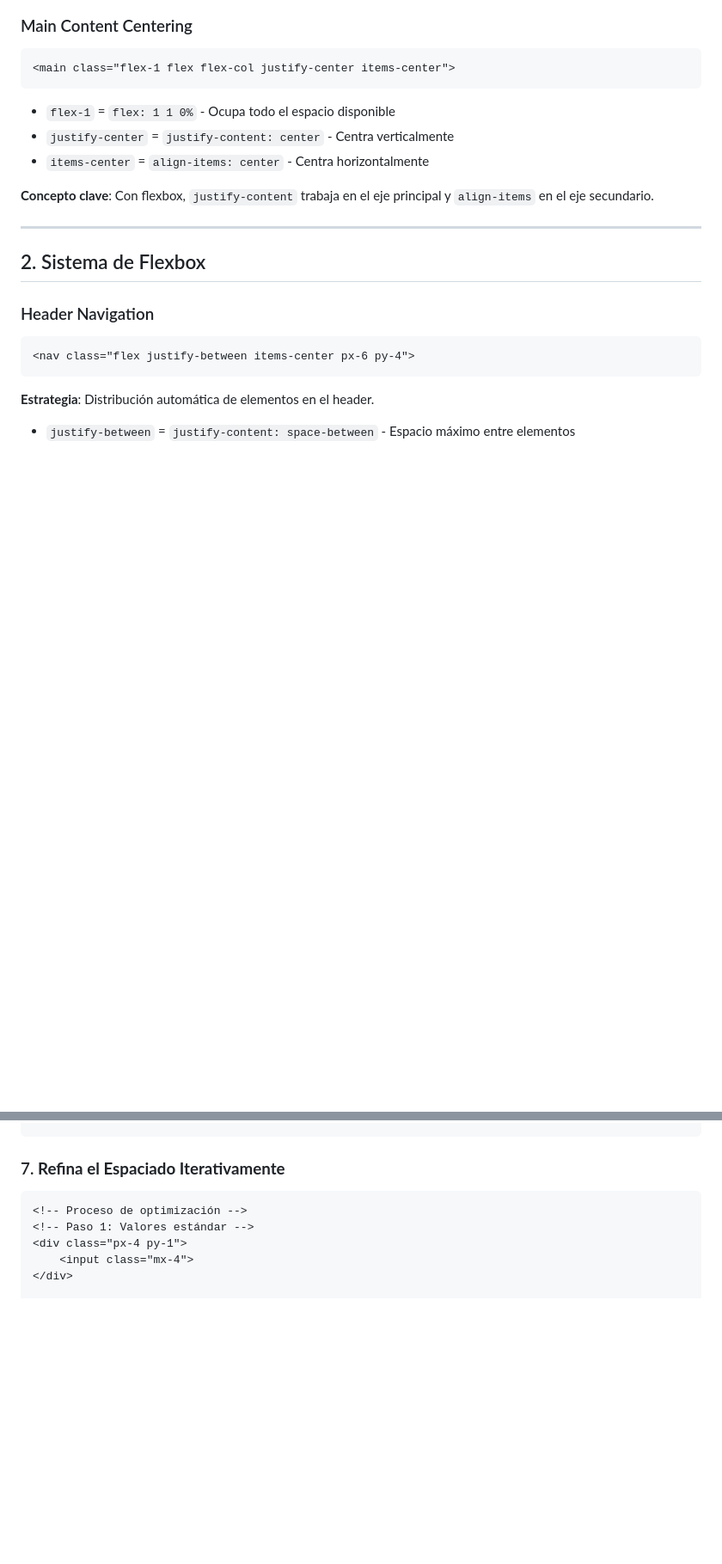
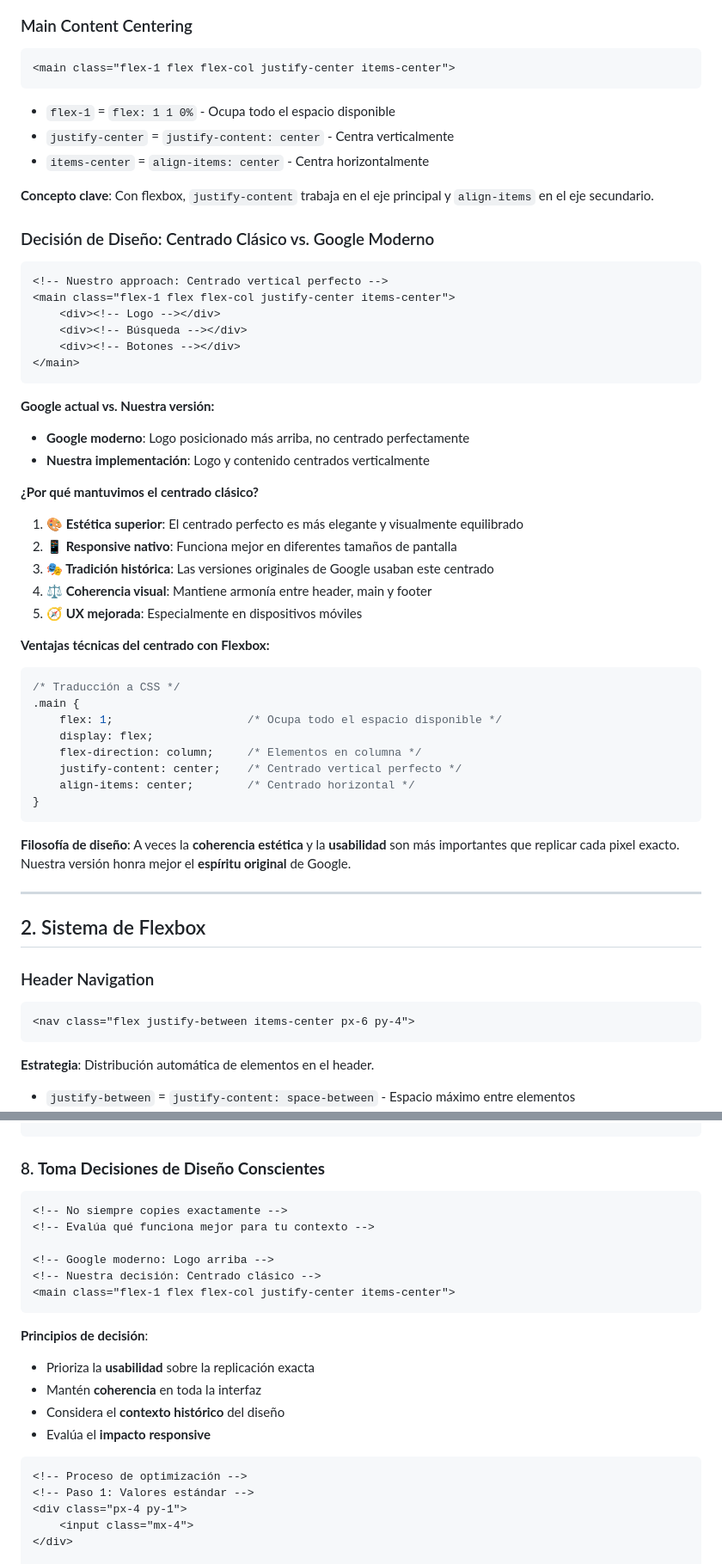
Before and after one commit to akobashikawa/copycat-google, a Markdown page: TAILWIND.md, 2 parts joined by grey strips. Shown: that part at 86% size. Rendered like a GitHub page; blank space fills up the shorter version.

Commit message:
Documenta centrado de Google

````diff
--- a/TAILWIND.md
+++ b/TAILWIND.md
@@ -46,6 +46,42 @@ Esta guía documenta todos los casos de uso de Tailwind CSS utilizados en la ré
 - `items-center` = `align-items: center` - Centra horizontalmente
 
 **Concepto clave**: Con flexbox, `justify-content` trabaja en el eje principal y `align-items` en el eje secundario.
+
+### Decisión de Diseño: Centrado Clásico vs. Google Moderno
+```html
+<!-- Nuestro approach: Centrado vertical perfecto -->
+<main class="flex-1 flex flex-col justify-center items-center">
+    <div><!-- Logo --></div>
+    <div><!-- Búsqueda --></div>
+    <div><!-- Botones --></div>
+</main>
+```
+
+**Google actual vs. Nuestra versión:**
+- **Google moderno**: Logo posicionado más arriba, no centrado perfectamente
+- **Nuestra implementación**: Logo y contenido centrados verticalmente
+
+**¿Por qué mantuvimos el centrado clásico?**
+
+1. **🎨 Estética superior**: El centrado perfecto es más elegante y visualmente equilibrado
+2. **📱 Responsive nativo**: Funciona mejor en diferentes tamaños de pantalla
+3. **🎭 Tradición histórica**: Las versiones originales de Google usaban este centrado
+4. **⚖️ Coherencia visual**: Mantiene armonía entre header, main y footer
+5. **🧭 UX mejorada**: Especialmente en dispositivos móviles
+
+**Ventajas técnicas del centrado con Flexbox:**
+```css
+/* Traducción a CSS */
+.main {
+    flex: 1;                    /* Ocupa todo el espacio disponible */
+    display: flex;
+    flex-direction: column;     /* Elementos en columna */
+    justify-content: center;    /* Centrado vertical perfecto */
+    align-items: center;        /* Centrado horizontal */
+}
+```
+
+**Filosofía de diseño**: A veces la **coherencia estética** y la **usabilidad** son más importantes que replicar cada pixel exacto. Nuestra versión honra mejor el **espíritu original** de Google.
 
 ---
 
@@ -587,7 +630,21 @@ Inspecciona elementos para ver cómo Tailwind compila a CSS real.
 <link href="https://fonts.googleapis.com/css2?family=Google+Sans:wght@400;500;700&display=swap" rel="stylesheet">
 ```
 
-### 7. **Refina el Espaciado Iterativamente**
+### 8. **Toma Decisiones de Diseño Conscientes**
+```html
+<!-- No siempre copies exactamente -->
+<!-- Evalúa qué funciona mejor para tu contexto -->
+
+<!-- Google moderno: Logo arriba -->
+<!-- Nuestra decisión: Centrado clásico -->
+<main class="flex-1 flex flex-col justify-center items-center">
+```
+
+**Principios de decisión**:
+- Prioriza la **usabilidad** sobre la replicación exacta
+- Mantén **coherencia** en toda la interfaz
+- Considera el **contexto histórico** del diseño
+- Evalúa el **impacto responsive**
 ```html
 <!-- Proceso de optimización -->
 <!-- Paso 1: Valores estándar -->
````
Also changed, not shown: other parts of TAILWIND.md (+7 -0 lines).
